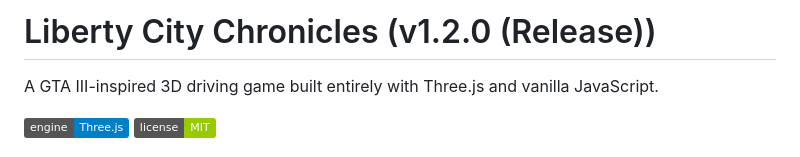
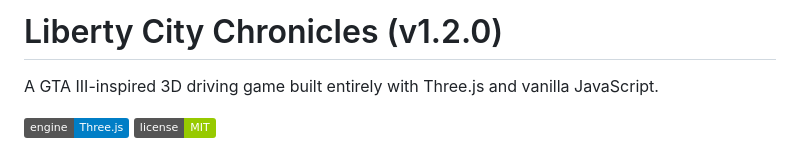
Before and after one commit to KanishkSigar/liberty-drive, a Markdown page: README.md, the part around the change. GitHub-like rendering; badges without logos.

Commit message:
docs: release version v1.2.0 Destructible Props & Skid Marks

```diff
--- a/README.md
+++ b/README.md
@@ -1,4 +1,4 @@
-# Liberty City Chronicles (v1.2.0 (Release))
+# Liberty City Chronicles (v1.2.0)
 
 A GTA III-inspired 3D driving game built entirely with Three.js and vanilla JavaScript.
 
```
